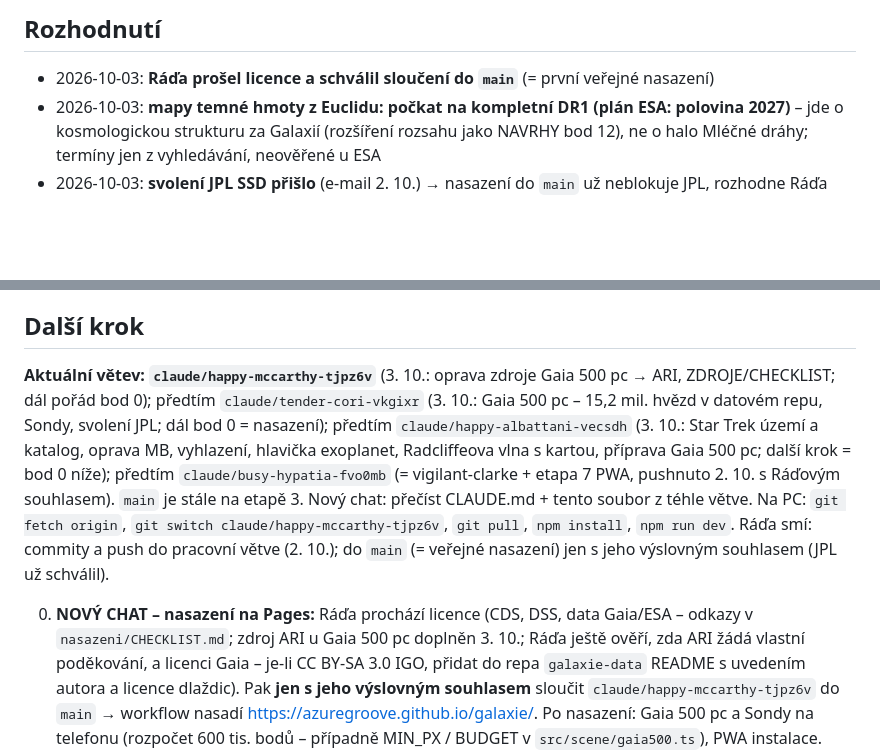
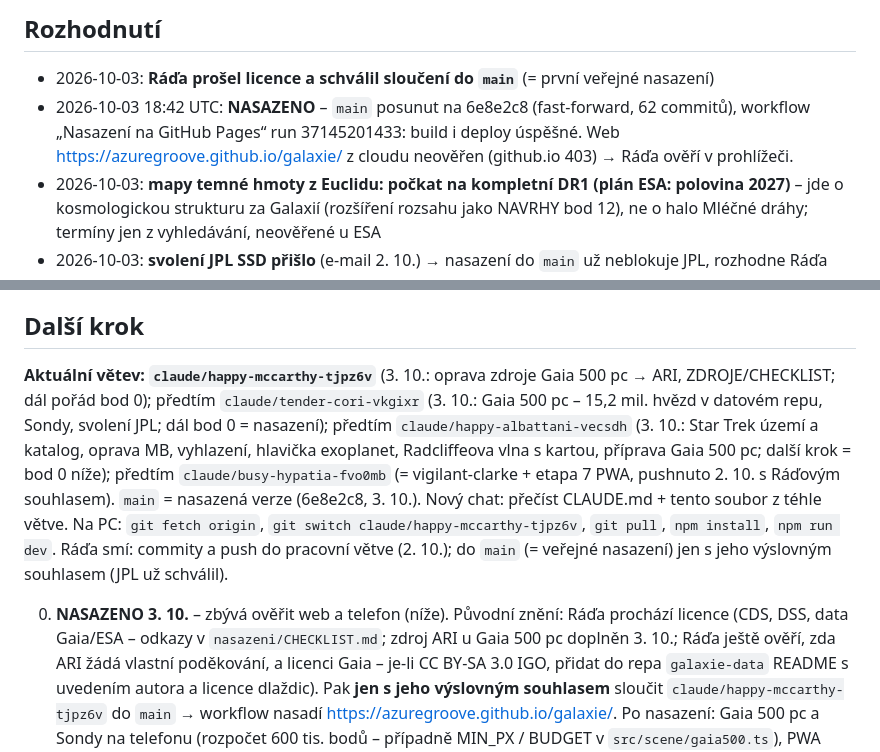
Before and after one commit to azuregroove/galaxie, a Markdown page: STAV.md, 2 parts joined by grey strips. Rendered like a GitHub page; blank space fills up the shorter version.

Commit message:
STAV: první nasazení na GitHub Pages proběhlo
Co-Authored-By: Claude Opus 5.5 <noreply@anthropic.com>
Claude-Session: https://claude.ai/code/session_01UeSUx9UKwf2sJoQnAGkwDv

```diff
--- a/STAV.md
+++ b/STAV.md
@@ -134,6 +134,9 @@ Aktualizovat na konci každého sezení.
 
 ## Rozhodnutí
 - 2026-10-03: **Ráďa prošel licence a schválil sloučení do `main`** (= první veřejné nasazení)
+- 2026-10-03 18:42 UTC: **NASAZENO** – `main` posunut na 6e8e2c8 (fast-forward, 62 commitů), workflow „Nasazení na GitHub
+  Pages“ run 37145201433: build i deploy úspěšné. Web https://azuregroove.github.io/galaxie/ z cloudu neověřen (github.io 403)
+  → Ráďa ověří v prohlížeči.
 - 2026-10-03: **mapy temné hmoty z Euclidu: počkat na kompletní DR1 (plán ESA: polovina 2027)** – jde o kosmologickou
   strukturu za Galaxií (rozšíření rozsahu jako NAVRHY bod 12), ne o halo Mléčné dráhy; termíny jen z vyhledávání, neověřené u ESA
 - 2026-10-03: **svolení JPL SSD přišlo** (e-mail 2. 10.) → nasazení do `main` už neblokuje JPL, rozhodne Ráďa
@@ -552,12 +555,12 @@ Aktualizovat na konci každého sezení.
 - možné vylepšení: mapa prachu Edenhofer 2024 (Zenodo už povolené) místo / vedle Vergely 2022
 
 ## Další krok
-**Aktuální větev: `claude/happy-mccarthy-tjpz6v`** (3. 10.: oprava zdroje Gaia 500 pc → ARI, ZDROJE/CHECKLIST; dál pořád bod 0); předtím `claude/tender-cori-vkgixr` (3. 10.: Gaia 500 pc – 15,2 mil. hvězd v datovém repu, Sondy, svolení JPL; dál bod 0 = nasazení); předtím `claude/happy-albattani-vecsdh` (3. 10.: Star Trek území a katalog, oprava MB, vyhlazení, hlavička exoplanet, Radcliffeova vlna s kartou, příprava Gaia 500 pc; další krok = bod 0 níže); předtím `claude/busy-hypatia-fvo0mb` (= vigilant-clarke + etapa 7 PWA, pushnuto 2. 10. s Ráďovým souhlasem). `main` je stále na etapě 3.
+**Aktuální větev: `claude/happy-mccarthy-tjpz6v`** (3. 10.: oprava zdroje Gaia 500 pc → ARI, ZDROJE/CHECKLIST; dál pořád bod 0); předtím `claude/tender-cori-vkgixr` (3. 10.: Gaia 500 pc – 15,2 mil. hvězd v datovém repu, Sondy, svolení JPL; dál bod 0 = nasazení); předtím `claude/happy-albattani-vecsdh` (3. 10.: Star Trek území a katalog, oprava MB, vyhlazení, hlavička exoplanet, Radcliffeova vlna s kartou, příprava Gaia 500 pc; další krok = bod 0 níže); předtím `claude/busy-hypatia-fvo0mb` (= vigilant-clarke + etapa 7 PWA, pushnuto 2. 10. s Ráďovým souhlasem). `main` = nasazená verze (6e8e2c8, 3. 10.).
 Nový chat: přečíst CLAUDE.md + tento soubor z téhle větve.
 Na PC: `git fetch origin`, `git switch claude/happy-mccarthy-tjpz6v`, `git pull`, `npm install`, `npm run dev`.
 Ráďa smí: commity a push do pracovní větve (2. 10.); do `main` (= veřejné nasazení) jen s jeho výslovným souhlasem (JPL už schválil).
 
-0. **NOVÝ CHAT – nasazení na Pages:** Ráďa prochází licence (CDS, DSS, data Gaia/ESA – odkazy v `nasazeni/CHECKLIST.md`;
+0. **NASAZENO 3. 10.** – zbývá ověřit web a telefon (níže). Původní znění: Ráďa prochází licence (CDS, DSS, data Gaia/ESA – odkazy v `nasazeni/CHECKLIST.md`;
    zdroj ARI u Gaia 500 pc doplněn 3. 10.; Ráďa ještě ověří, zda ARI žádá vlastní poděkování, a licenci Gaia –
    je-li CC BY-SA 3.0 IGO, přidat do repa `galaxie-data` README s uvedením autora a licence dlaždic). Pak **jen s jeho výslovným souhlasem** sloučit
    `claude/happy-mccarthy-tjpz6v` do `main` → workflow nasadí https://azuregroove.github.io/galaxie/. Po nasazení:
```
